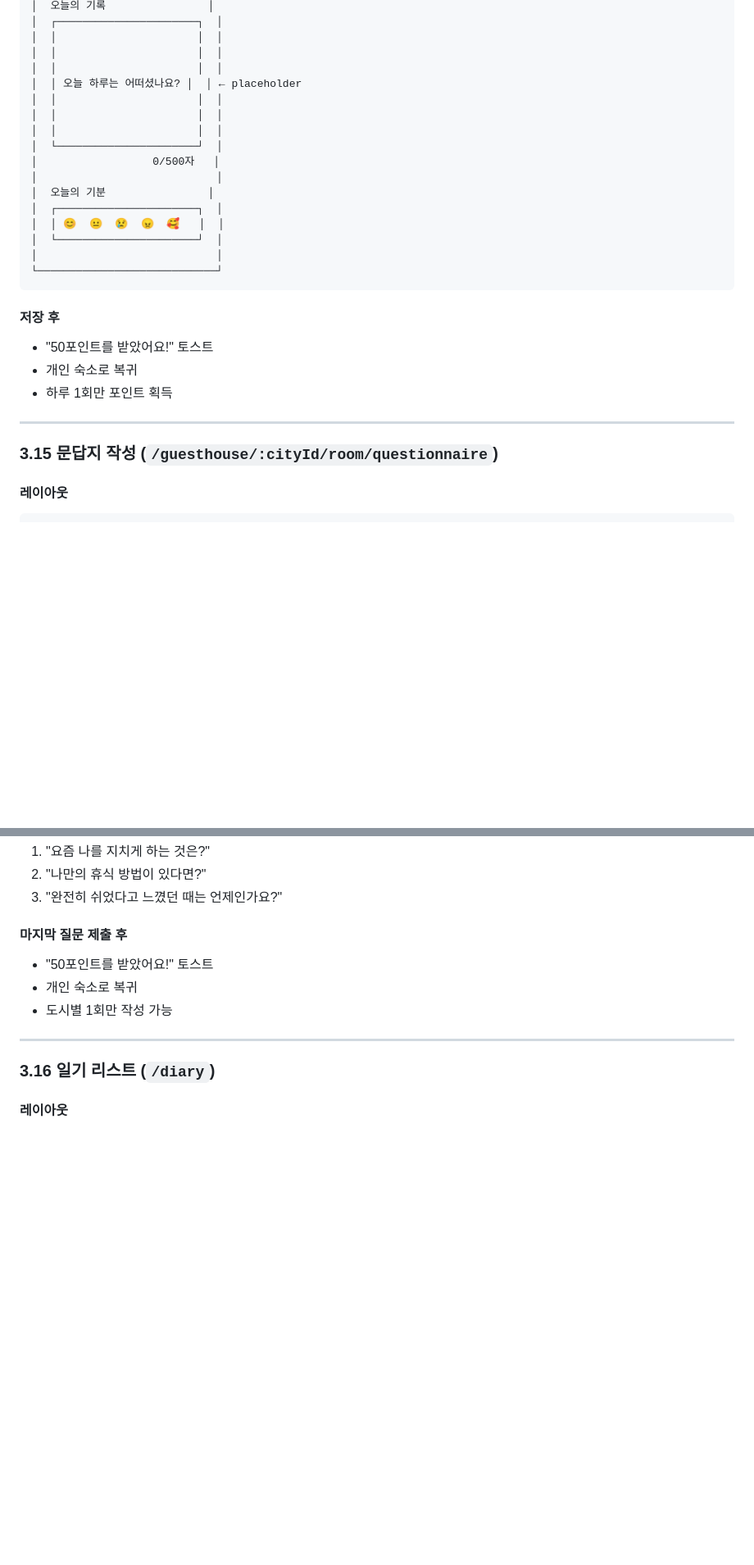
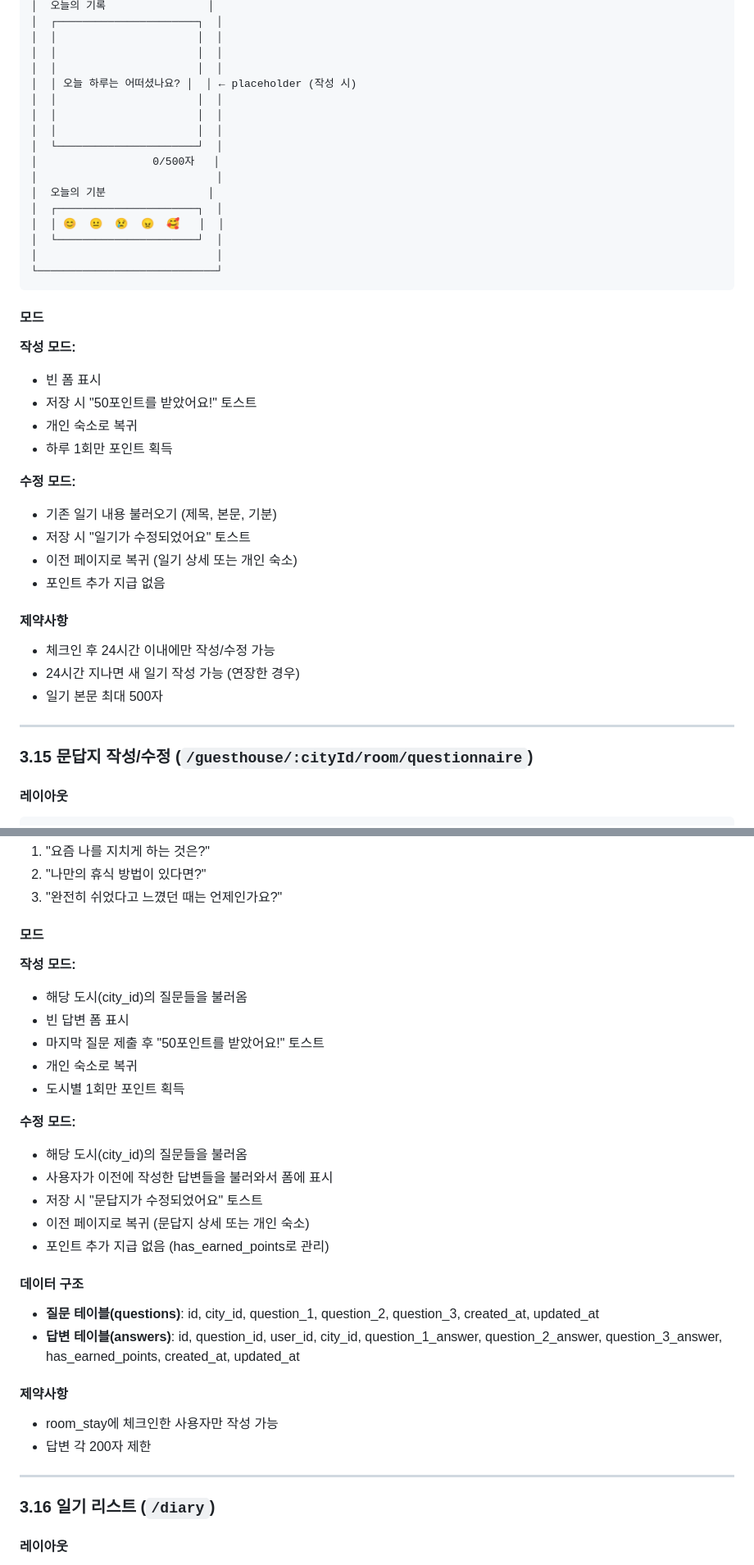
Before and after one commit to yuiyeong/bzero, a Markdown page: docs/03-screens.md, 2 parts joined by grey strips. Shown at 82% size. Rendered like a GitHub page; blank space fills up the shorter version.

````diff
--- a/docs/03-screens.md
+++ b/docs/03-screens.md
@@ -778,7 +785,7 @@ navigate('/');
 │  │                      │  │
 │  │                      │  │
 │  │                      │  │
-│  │ 오늘 하루는 어떠셨나요? │  │ ← placeholder
+│  │ 오늘 하루는 어떠셨나요? │  │ ← placeholder (작성 시)
 │  │                      │  │
 │  │                      │  │
 │  │                      │  │
@@ -793,14 +800,28 @@ navigate('/');
 └────────────────────────────┘
 ```
 
-#### 저장 후
-- "50포인트를 받았어요!" 토스트
+#### 모드
+
+**작성 모드:**
+- 빈 폼 표시
+- 저장 시 "50포인트를 받았어요!" 토스트
 - 개인 숙소로 복귀
 - 하루 1회만 포인트 획득
 
+**수정 모드:**
+- 기존 일기 내용 불러오기 (제목, 본문, 기분)
+- 저장 시 "일기가 수정되었어요" 토스트
+- 이전 페이지로 복귀 (일기 상세 또는 개인 숙소)
+- 포인트 추가 지급 없음
+
+#### 제약사항
+- 체크인 후 24시간 이내에만 작성/수정 가능
+- 24시간 지나면 새 일기 작성 가능 (연장한 경우)
+- 일기 본문 최대 500자
+
 ---
 
-### 3.15 문답지 작성 (`/guesthouse/:cityId/room/questionnaire`)
+### 3.15 문답지 작성/수정 (`/guesthouse/:cityId/room/questionnaire`)
 
 #### 레이아웃
 ```
@@ -840,10 +861,29 @@ navigate('/');
 2. "나만의 휴식 방법이 있다면?"
 3. "완전히 쉬었다고 느꼈던 때는 언제인가요?"
 
-#### 마지막 질문 제출 후
-- "50포인트를 받았어요!" 토스트
+#### 모드
+
+**작성 모드:**
+- 해당 도시(city_id)의 질문들을 불러옴
+- 빈 답변 폼 표시
+- 마지막 질문 제출 후 "50포인트를 받았어요!" 토스트
 - 개인 숙소로 복귀
-- 도시별 1회만 작성 가능
+- 도시별 1회만 포인트 획득
+
+**수정 모드:**
+- 해당 도시(city_id)의 질문들을 불러옴
+- 사용자가 이전에 작성한 답변들을 불러와서 폼에 표시
+- 저장 시 "문답지가 수정되었어요" 토스트
+- 이전 페이지로 복귀 (문답지 상세 또는 개인 숙소)
+- 포인트 추가 지급 없음 (has_earned_points로 관리)
+
+#### 데이터 구조
+- **질문 테이블(questions)**: id, city_id, question_1, question_2, question_3, created_at, updated_at
+- **답변 테이블(answers)**: id, question_id, user_id, city_id, question_1_answer, question_2_answer, question_3_answer, has_earned_points, created_at, updated_at
+
+#### 제약사항
+- room_stay에 체크인한 사용자만 작성 가능
+- 답변 각 200자 제한
 
 ---
 
````
Also changed, not shown: other parts of docs/03-screens.md (+27 -11 lines), docs/01-mvp.md (+27 -12 lines), docs/04-database-schema.md (added, +215 -0 lines).
